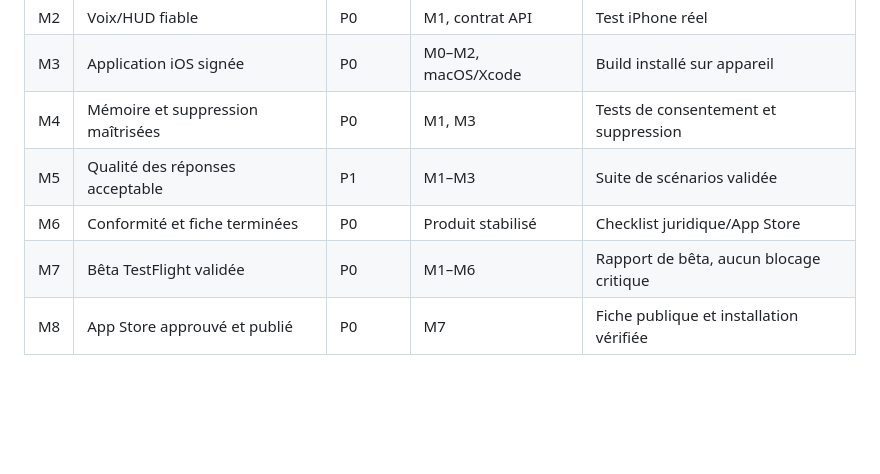
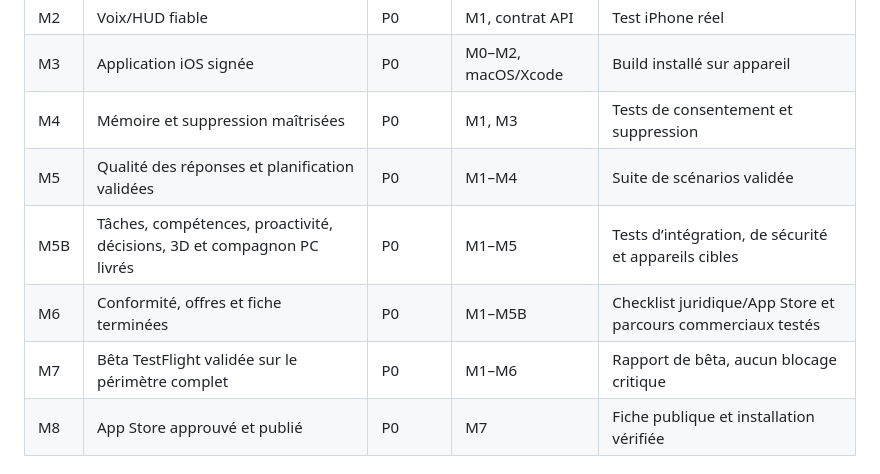
Before and after one commit to Neros31415/-aria-web, a Markdown page: docs/FEUILLE-DE-ROUTE-APPLE-APP-STORE-V1.md, the part around the change. GitHub-like rendering; blank space fills up the shorter version.

Commit message:
docs: add full-scope ARIA 1.0 release gate

```diff
--- a/docs/FEUILLE-DE-ROUTE-APPLE-APP-STORE-V1.md
+++ b/docs/FEUILLE-DE-ROUTE-APPLE-APP-STORE-V1.md
@@ -322,9 +322,10 @@ Exemples d’améliorations post-lancement : optimisation de latence/coût, nouv
 | M2 | Voix/HUD fiable | P0 | M1, contrat API | Test iPhone réel |
 | M3 | Application iOS signée | P0 | M0–M2, macOS/Xcode | Build installé sur appareil |
 | M4 | Mémoire et suppression maîtrisées | P0 | M1, M3 | Tests de consentement et suppression |
-| M5 | Qualité des réponses acceptable | P1 | M1–M3 | Suite de scénarios validée |
-| M6 | Conformité et fiche terminées | P0 | Produit stabilisé | Checklist juridique/App Store |
-| M7 | Bêta TestFlight validée | P0 | M1–M6 | Rapport de bêta, aucun blocage critique |
+| M5 | Qualité des réponses et planification validées | P0 | M1–M4 | Suite de scénarios validée |
+| M5B | Tâches, compétences, proactivité, décisions, 3D et compagnon PC livrés | P0 | M1–M5 | Tests d’intégration, de sécurité et appareils cibles |
+| M6 | Conformité, offres et fiche terminées | P0 | M1–M5B | Checklist juridique/App Store et parcours commerciaux testés |
+| M7 | Bêta TestFlight validée sur le périmètre complet | P0 | M1–M6 | Rapport de bêta, aucun blocage critique |
 | M8 | App Store approuvé et publié | P0 | M7 | Fiche publique et installation vérifiée |
 
 ## 7. Règles de décision et conditions de lancement
```
